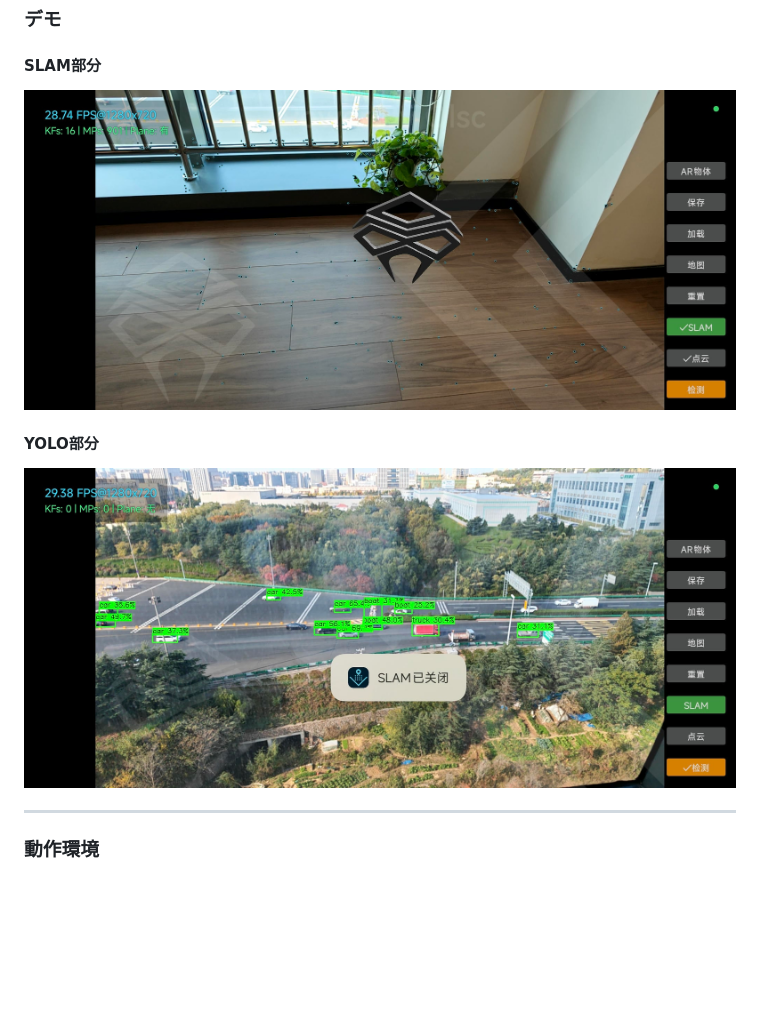
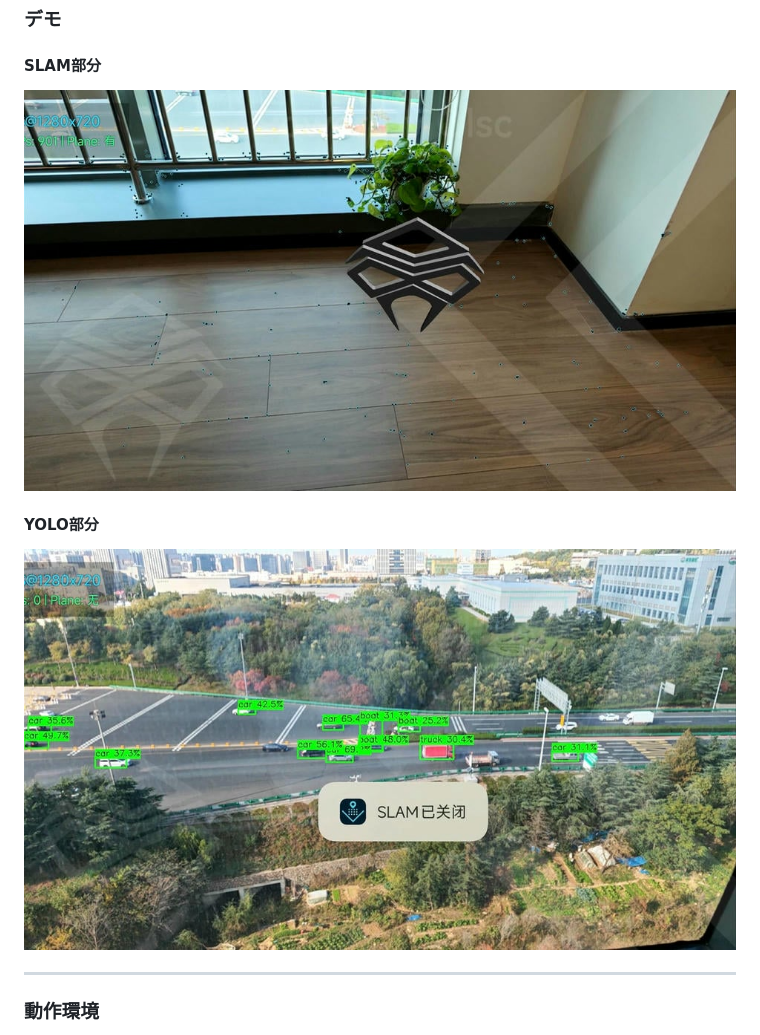
Before and after one commit to ZUXTUO/Vtonax_SLAM_Public, a Markdown page: README_JA.md, the part around the change. GitHub-like rendering; pictures changed too: assets/image_1_slam.jpg (deleted), assets/image_2_yolo.jpg (deleted), www/img/image_1_slam.jpg (added); blank space fills up the shorter version.

```diff
--- a/README_JA.md
+++ b/README_JA.md
@@ -25,10 +25,10 @@
 ### デモ
 
 #### SLAM部分
-![SLAMデモ](assets/image_1_slam.jpg)
+![SLAMデモ](www/img/image_1_slam.jpg)
 
 #### YOLO部分
-![YOLOデモ](assets/image_2_yolo.jpg)
+![YOLOデモ](www/img/image_2_yolo.jpg)
 
 ---
 
```
Also changed, not shown: README.md (+2 -2 lines), README_EN.md (+2 -2 lines), www/img/image_3_miniwin.jpg (added), 1 other file.
